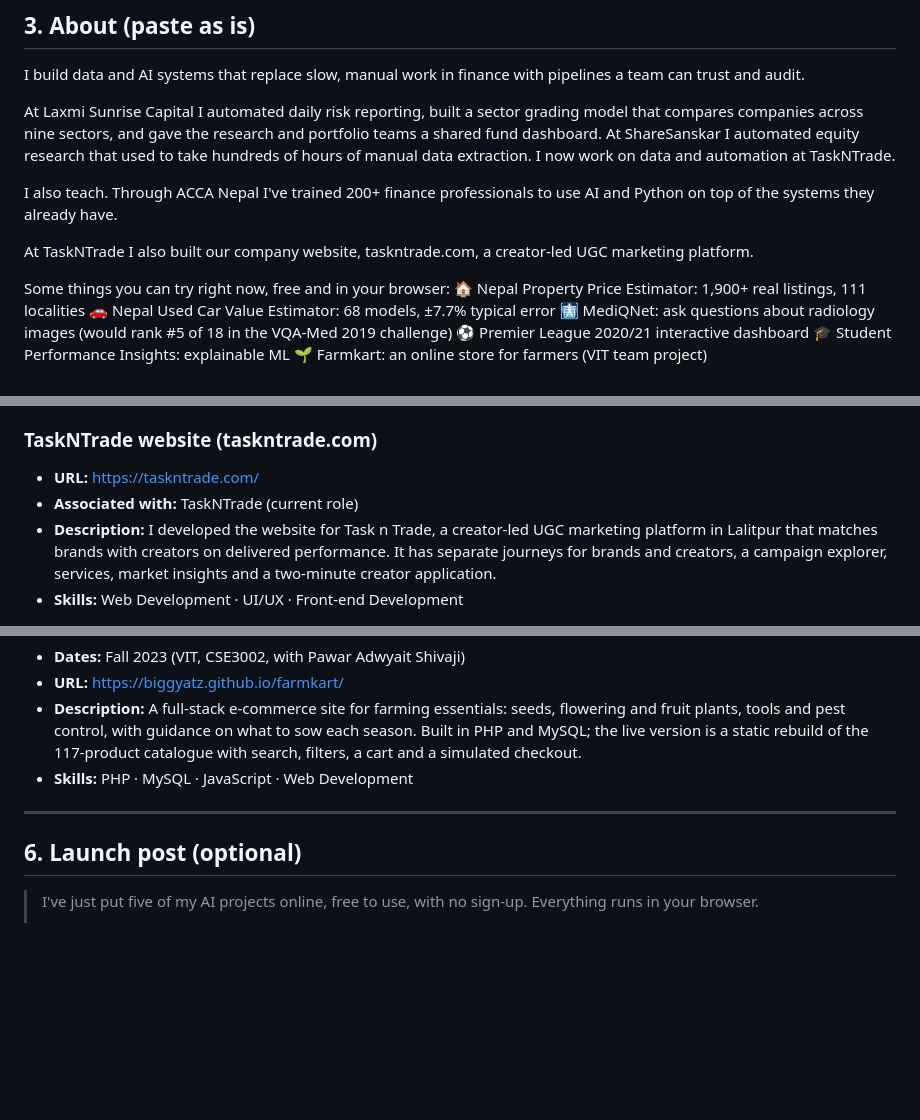
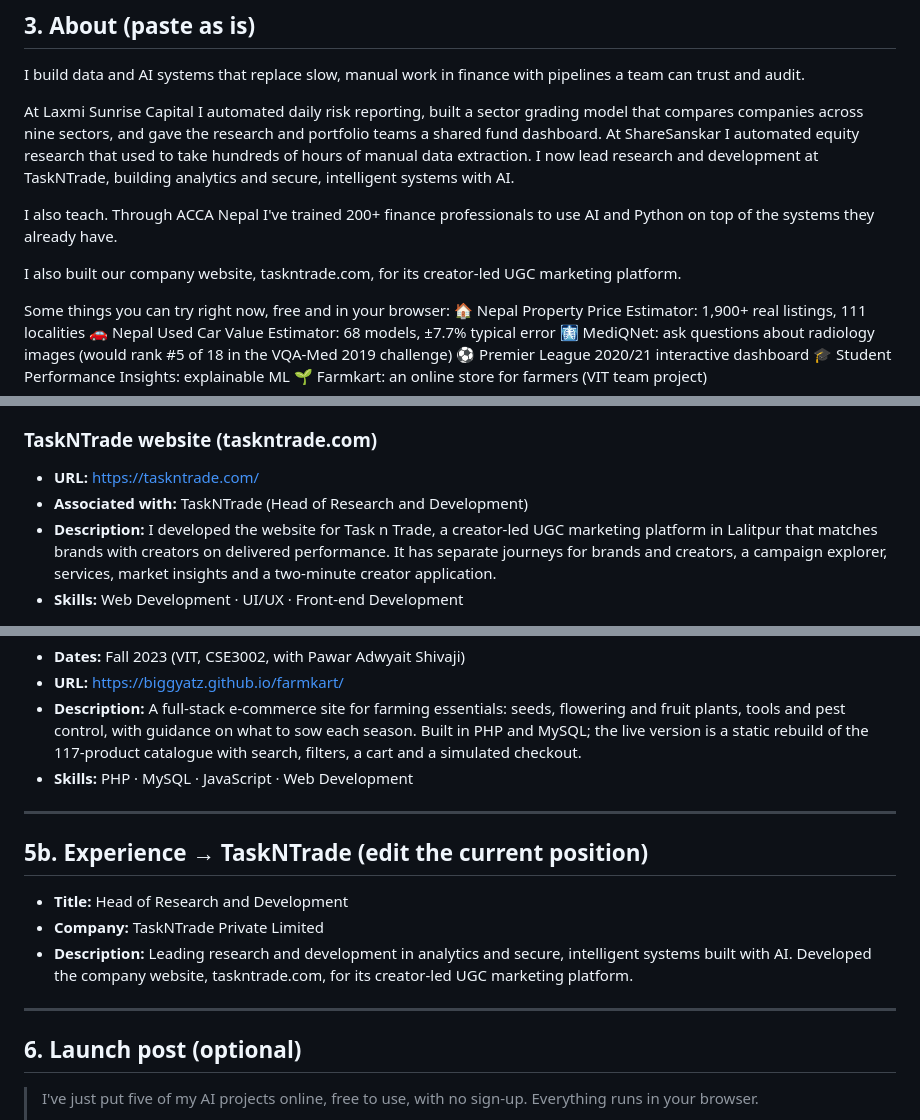
Before and after one commit to biggyatz/biggyatz.github.io, a Markdown page: LINKEDIN.md, 3 parts joined by grey strips. GitHub-like rendering; blank space fills up the shorter version.

Commit message:
LinkedIn kit: TaskNTrade role is Head of Research and Development
Co-Authored-By: Claude Opus 5.5 <noreply@anthropic.com>
Claude-Session: https://claude.ai/code/session_01UqCbrnwAu3TuthStG4RexL

```diff
--- a/LINKEDIN.md
+++ b/LINKEDIN.md
@@ -31,11 +31,11 @@ Optional: Profile → *Add profile section* → *Custom button* → **Visit webs
 
 I build data and AI systems that replace slow, manual work in finance with pipelines a team can trust and audit.
 
-At Laxmi Sunrise Capital I automated daily risk reporting, built a sector grading model that compares companies across nine sectors, and gave the research and portfolio teams a shared fund dashboard. At ShareSanskar I automated equity research that used to take hundreds of hours of manual data extraction. I now work on data and automation at TaskNTrade.
+At Laxmi Sunrise Capital I automated daily risk reporting, built a sector grading model that compares companies across nine sectors, and gave the research and portfolio teams a shared fund dashboard. At ShareSanskar I automated equity research that used to take hundreds of hours of manual data extraction. I now lead research and development at TaskNTrade, building analytics and secure, intelligent systems with AI.
 
 I also teach. Through ACCA Nepal I've trained 200+ finance professionals to use AI and Python on top of the systems they already have.
 
-At TaskNTrade I also built our company website, taskntrade.com, a creator-led UGC marketing platform.
+I also built our company website, taskntrade.com, for its creator-led UGC marketing platform.
 
 Some things you can try right now, free and in your browser:
 🏠 Nepal Property Price Estimator: 1,900+ real listings, 111 localities
@@ -73,7 +73,7 @@ For each: **Name**, **Description**, **Skills**, **Project URL** (via *Add media
 
 ### TaskNTrade website (taskntrade.com)
 - **URL:** https://taskntrade.com/
-- **Associated with:** TaskNTrade (current role)
+- **Associated with:** TaskNTrade (Head of Research and Development)
 - **Description:** I developed the website for Task n Trade, a creator-led UGC marketing platform in Lalitpur that matches brands with creators on delivered performance. It has separate journeys for brands and creators, a campaign explorer, services, market insights and a two-minute creator application.
 - **Skills:** Web Development · UI/UX · Front-end Development
 
@@ -113,6 +113,14 @@ For each: **Name**, **Description**, **Skills**, **Project URL** (via *Add media
 
 ---
 
+## 5b. Experience → TaskNTrade (edit the current position)
+
+- **Title:** Head of Research and Development
+- **Company:** TaskNTrade Private Limited
+- **Description:** Leading research and development in analytics and secure, intelligent systems built with AI. Developed the company website, taskntrade.com, for its creator-led UGC marketing platform.
+
+---
+
 ## 6. Launch post (optional)
 
 > I've just put five of my AI projects online, free to use, with no sign-up. Everything runs in your browser.
```
